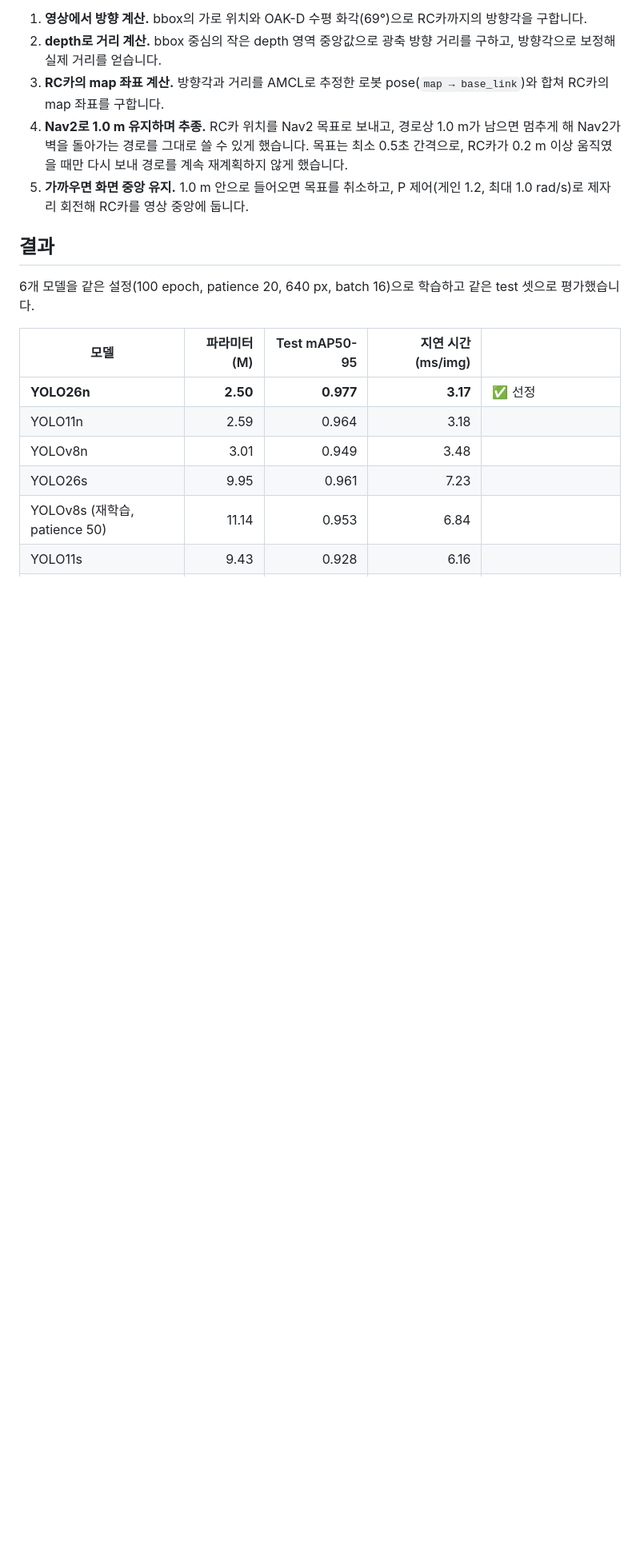
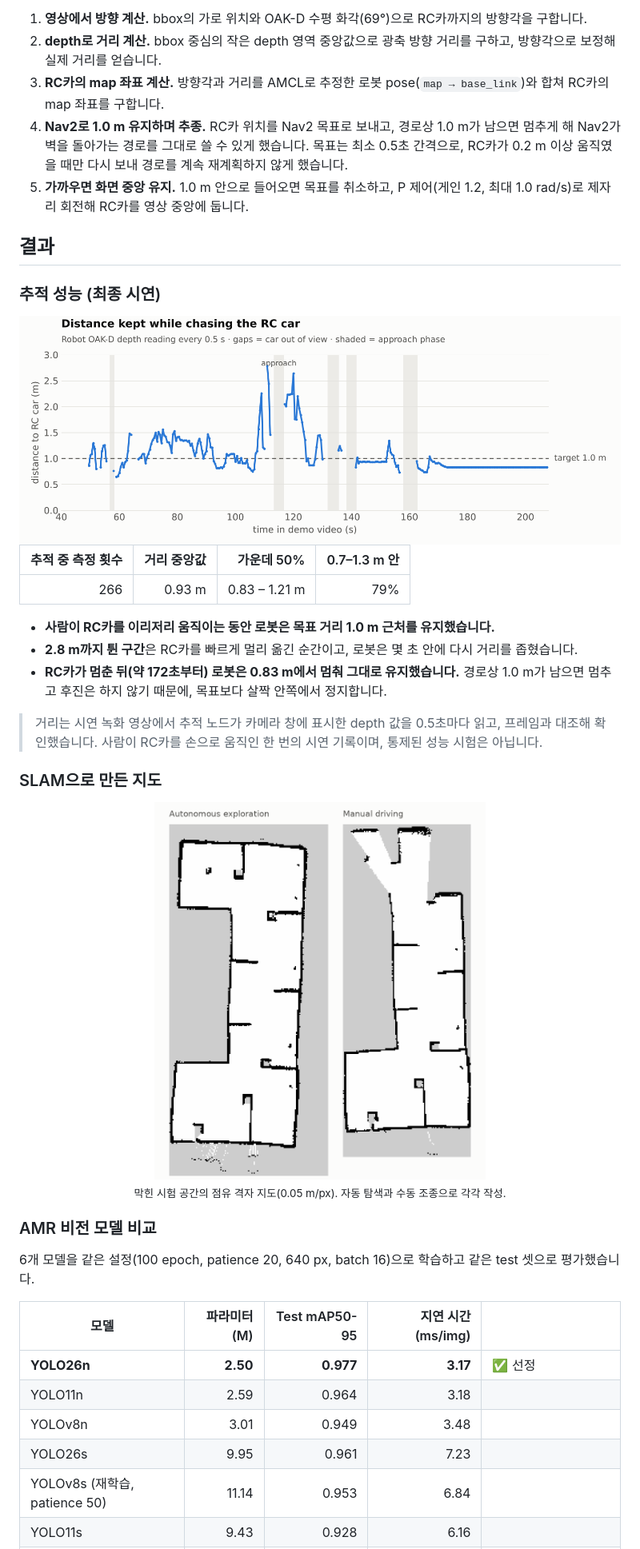
Before and after one commit to mi1nn/mi1nn, a Markdown page: projects/overwatch-amr.ko.md, the part around the change. Shown at 80% size. Drawn GitHub-style; pictures changed too: assets/overwatch-chase-distance-light.png (added), assets/overwatch-slam-maps.png (added); blank space fills up the shorter version.

Commit message:
Add AMR results to overwatch-amr: chase distance chart and SLAM maps
Co-Authored-By: Claude Opus 5.5 <noreply@anthropic.com>
Claude-Session: https://claude.ai/code/session_01SKkPRquPjoLrNhJXRNwcYv

```diff
--- a/projects/overwatch-amr.ko.md
+++ b/projects/overwatch-amr.ko.md
@@ -39,6 +39,32 @@
 
 ## 결과
 
+### 추적 성능 (최종 시연)
+
+<picture>
+  <source media="(prefers-color-scheme: dark)" srcset="../assets/overwatch-chase-distance-dark.png">
+  <img src="../assets/overwatch-chase-distance-light.png" width="100%" alt="최종 시연 중 RC카까지의 거리 변화, 목표 1.0 m 부근 유지">
+</picture>
+
+| 추적 중 측정 횟수 | 거리 중앙값 | 가운데 50% | 0.7–1.3 m 안 |
+|---:|---:|---:|---:|
+| 266 | 0.93 m | 0.83 – 1.21 m | 79% |
+
+- **사람이 RC카를 이리저리 움직이는 동안 로봇은 목표 거리 1.0 m 근처를 유지했습니다.**
+- **2.8 m까지 튄 구간**은 RC카를 빠르게 멀리 옮긴 순간이고, 로봇은 몇 초 안에 다시 거리를 좁혔습니다.
+- **RC카가 멈춘 뒤(약 172초부터) 로봇은 0.83 m에서 멈춰 그대로 유지했습니다.** 경로상 1.0 m가 남으면 멈추고 후진은 하지 않기 때문에, 목표보다 살짝 안쪽에서 정지합니다.
+
+> 거리는 시연 녹화 영상에서 추적 노드가 카메라 창에 표시한 depth 값을 0.5초마다 읽고, 프레임과 대조해 확인했습니다. 사람이 RC카를 손으로 움직인 한 번의 시연 기록이며, 통제된 성능 시험은 아닙니다.
+
+### SLAM으로 만든 지도
+
+<p align="center">
+  <img src="../assets/overwatch-slam-maps.png" width="55%" alt="막힌 시험 공간의 점유 격자 지도 두 개">
+  <br><sub>막힌 시험 공간의 점유 격자 지도(0.05 m/px). 자동 탐색과 수동 조종으로 각각 작성.</sub>
+</p>
+
+### AMR 비전 모델 비교
+
 6개 모델을 같은 설정(100 epoch, patience 20, 640 px, batch 16)으로 학습하고 같은 test 셋으로 평가했습니다.
 
 | 모델 | 파라미터 (M) | Test mAP50-95 | 지연 시간 (ms/img) | |
```
Also changed, not shown: projects/overwatch-amr.md (+26 -0 lines), assets/overwatch-chase-distance-dark.png (added).
